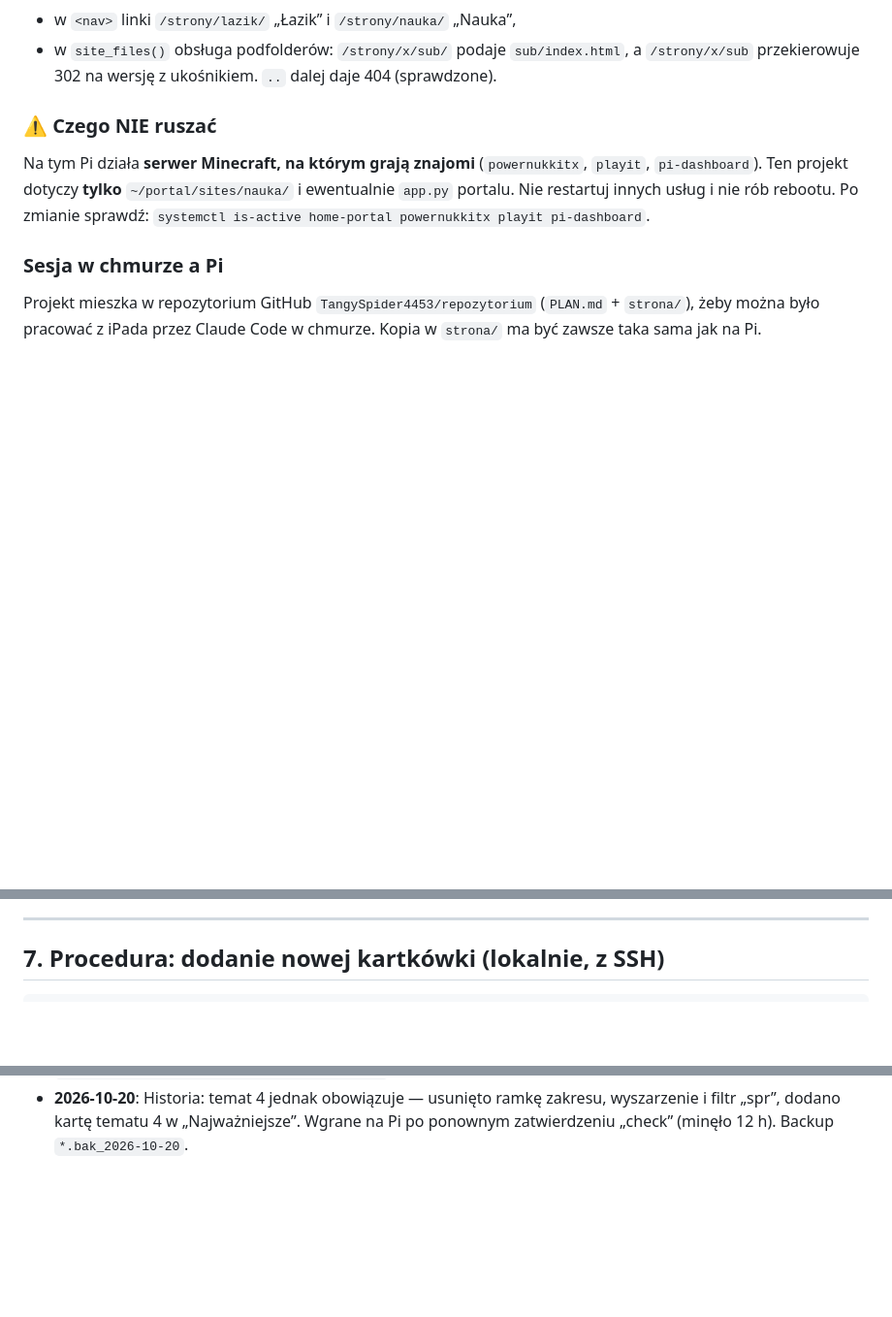
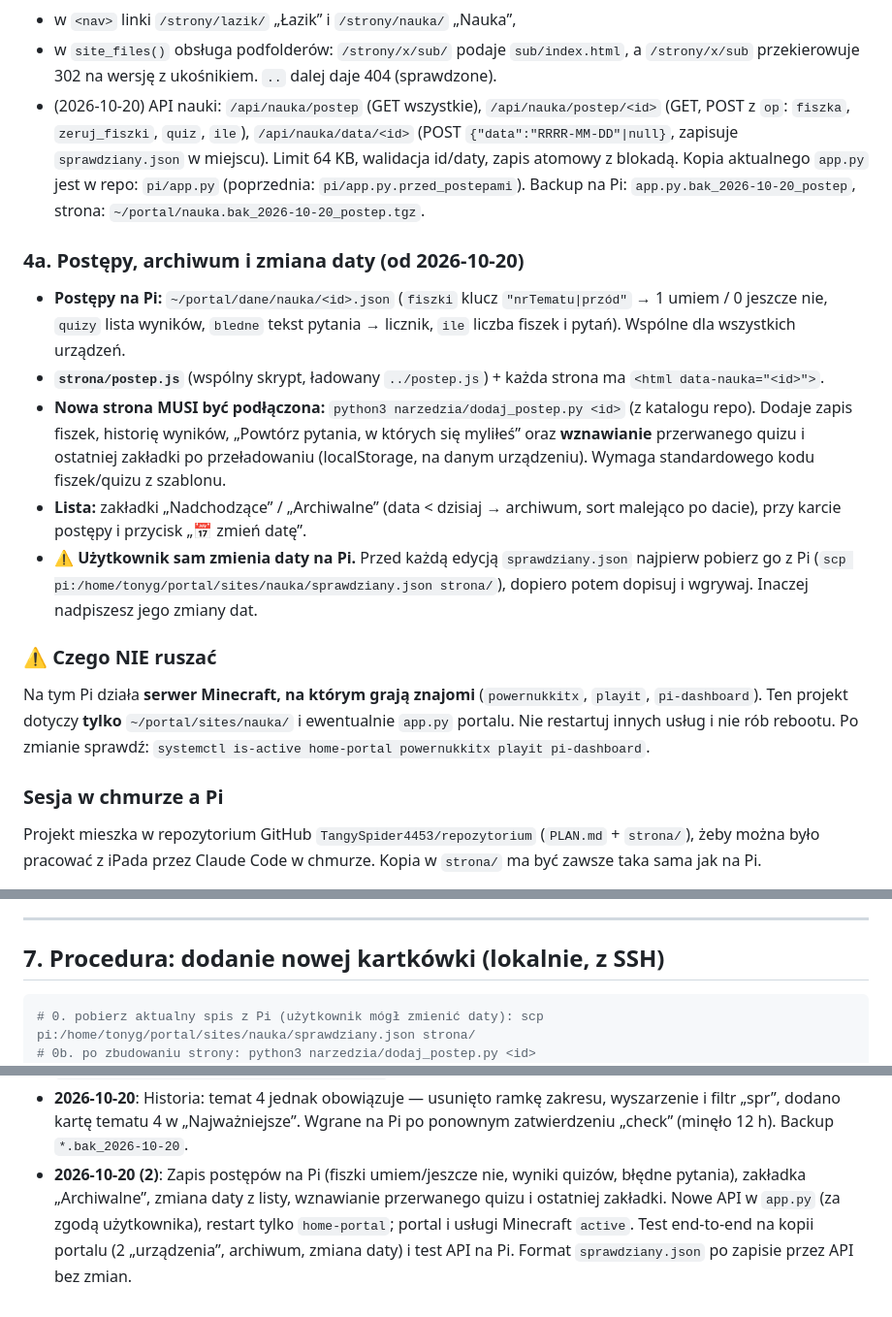
Before and after one commit to TangySpider4453/repozytorium, a Markdown page: PLAN.md, 3 parts joined by grey strips. Shown at 97% size. Rendered like a GitHub page; blank space fills up the shorter version.

Commit message:
PLAN: postępy na Pi, archiwum, zmiana daty, wznawianie quizu
Co-Authored-By: Claude Opus 5.5 <noreply@anthropic.com>
Claude-Session: https://claude.ai/code/session_0118GmQqwZYzBYLZHzdTXcXj

````diff
--- a/PLAN.md
+++ b/PLAN.md
@@ -85,6 +86,24 @@ Co zmieniono w `app.py` dla tego projektu:
 - w `<nav>` linki `/strony/lazik/` „Łazik” i `/strony/nauka/` „Nauka”,
 - w `site_files()` obsługa podfolderów: `/strony/x/sub/` podaje `sub/index.html`, a `/strony/x/sub` przekierowuje 302
   na wersję z ukośnikiem. `..` dalej daje 404 (sprawdzone).
+- (2026-10-20) API nauki: `/api/nauka/postep` (GET wszystkie), `/api/nauka/postep/<id>` (GET, POST z `op`:
+  `fiszka`, `zeruj_fiszki`, `quiz`, `ile`), `/api/nauka/data/<id>` (POST `{"data":"RRRR-MM-DD"|null}`, zapisuje
+  `sprawdziany.json` w miejscu). Limit 64 KB, walidacja id/daty, zapis atomowy z blokadą.
+  Kopia aktualnego `app.py` jest w repo: `pi/app.py` (poprzednia: `pi/app.py.przed_postepami`).
+  Backup na Pi: `app.py.bak_2026-10-20_postep`, strona: `~/portal/nauka.bak_2026-10-20_postep.tgz`.
+
+### 4a. Postępy, archiwum i zmiana daty (od 2026-10-20)
+- **Postępy na Pi:** `~/portal/dane/nauka/<id>.json` (`fiszki` klucz `"nrTematu|przód"` → 1 umiem / 0 jeszcze nie,
+  `quizy` lista wyników, `bledne` tekst pytania → licznik, `ile` liczba fiszek i pytań). Wspólne dla wszystkich urządzeń.
+- **`strona/postep.js`** (wspólny skrypt, ładowany `../postep.js`) + każda strona ma `<html data-nauka="<id>">`.
+- **Nowa strona MUSI być podłączona:** `python3 narzedzia/dodaj_postep.py <id>` (z katalogu repo). Dodaje zapis fiszek,
+  historię wyników, „Powtórz pytania, w których się myliłeś” oraz **wznawianie** przerwanego quizu i ostatniej zakładki
+  po przeładowaniu (localStorage, na danym urządzeniu). Wymaga standardowego kodu fiszek/quizu z szablonu.
+- **Lista:** zakładki „Nadchodzące” / „Archiwalne” (data < dzisiaj → archiwum, sort malejąco po dacie), przy karcie
+  postępy i przycisk „📅 zmień datę”.
+- ⚠️ **Użytkownik sam zmienia daty na Pi.** Przed każdą edycją `sprawdziany.json` najpierw pobierz go z Pi
+  (`scp pi:/home/tonyg/portal/sites/nauka/sprawdziany.json strona/`), dopiero potem dopisuj i wgrywaj. Inaczej nadpiszesz
+  jego zmiany dat.
 
 ### ⚠️ Czego NIE ruszać
 Na tym Pi działa **serwer Minecraft, na którym grają znajomi** (`powernukkitx`, `playit`, `pi-dashboard`).
@@ -193,6 +212,8 @@ Wszystko musi się zgadzać z notatką. Gotowe narzędzie: `narzedzia/dodaj_najw
 ## 7. Procedura: dodanie nowej kartkówki (lokalnie, z SSH)
 
 ```bash
+# 0. pobierz aktualny spis z Pi (użytkownik mógł zmienić daty): scp pi:/home/tonyg/portal/sites/nauka/sprawdziany.json strona/
+# 0b. po zbudowaniu strony: python3 narzedzia/dodaj_postep.py <id>
 # 1. przygotuj lokalnie: nauka-z-claude/strona/<id>/index.html + nowy wpis w strona/sprawdziany.json
 # 2. wgraj na Pi (z folderu nauka-z-claude)
 scp -r strona/<id> tonyg@100.108.241.58:/home/tonyg/portal/sites/nauka/
@@ -240,3 +261,7 @@ albo wgraj skrypt przez `scp` i uruchom go na Pi. Nie przesyłaj plików przez p
   Backup: `sprawdziany.json.bak_2026-10-19_ang-pol-edo`. PDF-y podręczników nie są w repo (tylko w uploadach sesji).
 - **2026-10-20**: Historia: temat 4 jednak obowiązuje — usunięto ramkę zakresu, wyszarzenie i filtr „spr”, dodano kartę
   tematu 4 w „Najważniejsze”. Wgrane na Pi po ponownym zatwierdzeniu „check” (minęło 12 h). Backup `*.bak_2026-10-20`.
+- **2026-10-20 (2)**: Zapis postępów na Pi (fiszki umiem/jeszcze nie, wyniki quizów, błędne pytania), zakładka
+  „Archiwalne”, zmiana daty z listy, wznawianie przerwanego quizu i ostatniej zakładki. Nowe API w `app.py` (za zgodą
+  użytkownika), restart tylko `home-portal`; portal i usługi Minecraft `active`. Test end-to-end na kopii portalu
+  (2 „urządzenia”, archiwum, zmiana daty) i test API na Pi. Format `sprawdziany.json` po zapisie przez API bez zmian.
````
Also changed, not shown: other parts of PLAN.md (+2 -1 lines).
